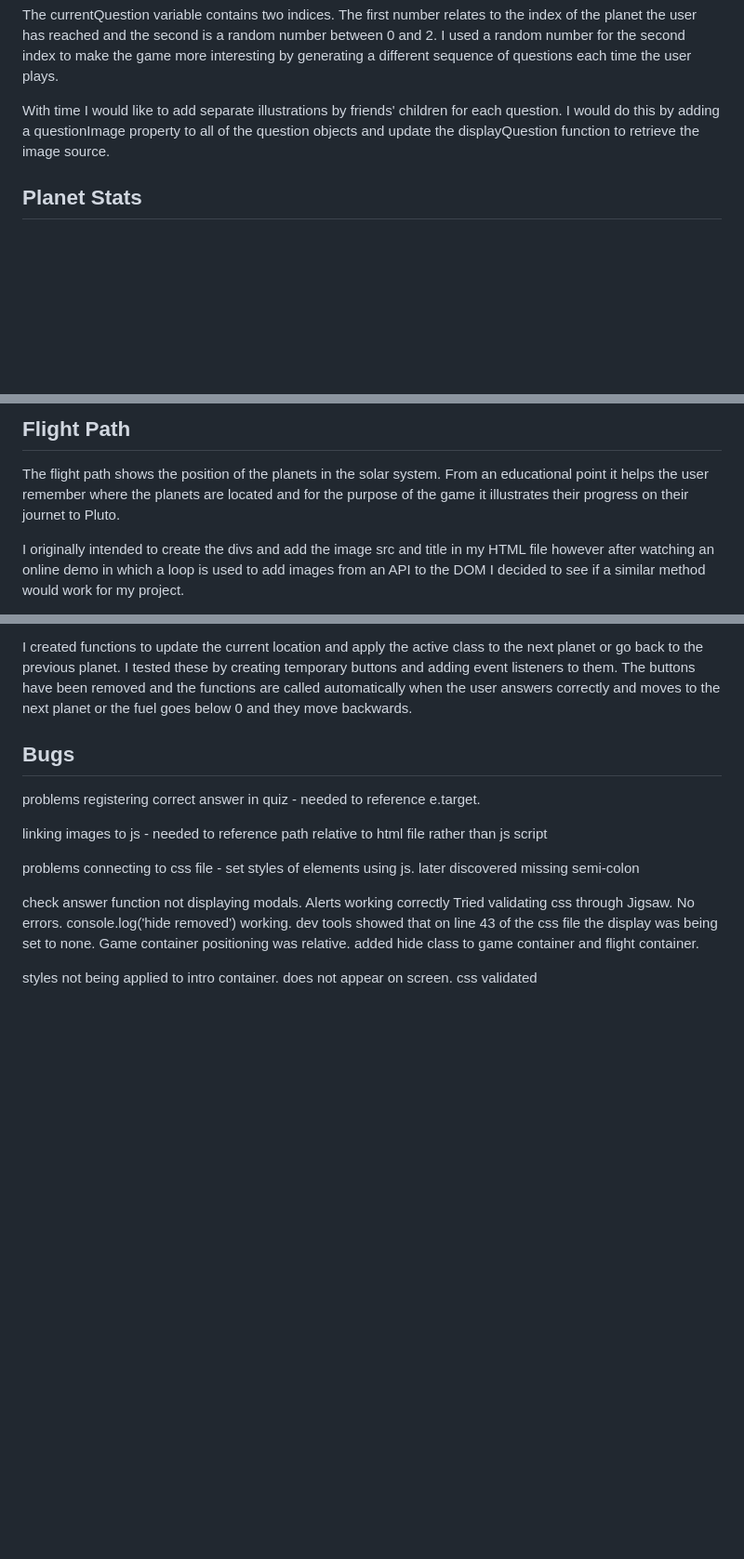
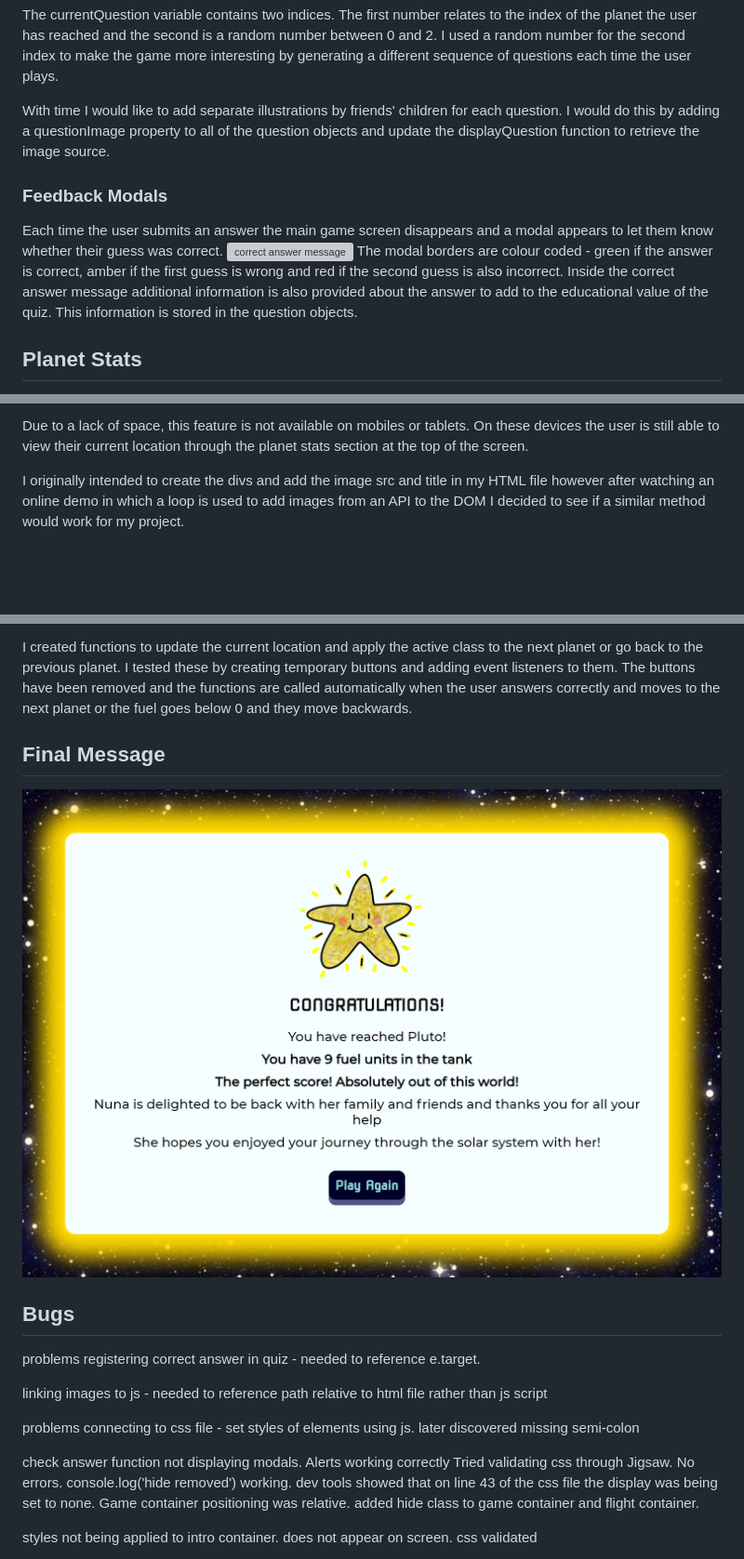
Before and after one commit to BelT26/Finding-Pluto, a Markdown page: README.md, 3 parts joined by grey strips. Shown: that part at 93% size. Drawn GitHub-style; pictures changed too: assets/screenshots/congratulations.png (added); blank space fills up the shorter version; grey boxes are pictures that could not be loaded.

```diff
--- a/README.md
+++ b/README.md
@@ -51,4 +67,11 @@ The currentQuestion variable contains two indices.  The first number relates to
 
 With time I would like to add separate illustrations by friends' children for each question. I would do this by adding a questionImage property to all of the question objects and update the displayQuestion function to retrieve the image source.
 
+### Feedback Modals
+Each time the user submits an answer the main game screen disappears and a modal appears to let them know whether their guess was correct.
+![correct answer message](https://github.com/BelT26/Finding-Pluto/blob/main/assets/screenshots/correct-modal.png)
+The modal borders are colour coded - green if the answer is correct, amber if the first guess is wrong and red if the second guess is also incorrect.
+Inside the correct answer message additional information is also provided about the answer to add to the educational value of the quiz.  This information is stored in the question objects.
+
+
 ## Planet Stats
@@ -64,6 +94,5 @@ User feedback indicated that it was not clear what was meant by 'day' or 'year'
 
-## Flight Path
-The flight path shows the position of the planets in the solar system. From an educational point it helps the user remember where the planets are located and for the purpose of the game it illustrates their progress on their journet to Pluto.
+Due to a lack of space, this feature is not available on mobiles or tablets. On these devices the user is still able to view their current location through the planet stats section at the top of the screen.
 
 I originally intended to create the divs and add the image src and title in my HTML file however after watching an online demo in which a loop is used to add images from an API to the DOM I decided to see if a similar method would work for my project.
 
@@ -96,8 +125,8 @@ I made a variable called 'current location' which stores the index of the planet
 
 I created functions to update the current location and apply the active class to the next planet or go back to the previous planet. I tested these by creating temporary buttons and adding event listeners to them.  The buttons have been removed and the functions are called automatically when the user answers correctly and moves to the next planet or the fuel goes below 0 and they move backwards.
 
-
-
+## Final Message
+![modal displaying message congratulating user](https://github.com/BelT26/Finding-Pluto/blob/main/assets/screenshots/congratulations.png)
 
 ## Bugs
 problems registering correct answer in quiz - needed to reference e.target.
```
Also changed, not shown: other parts of README.md (+32 -9 lines).
